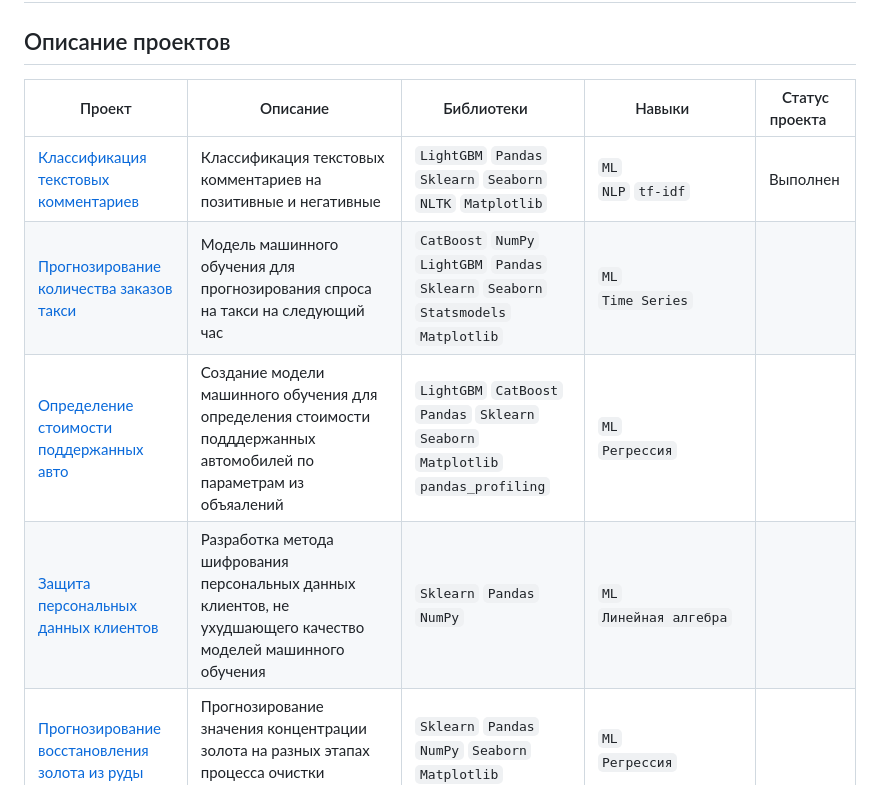
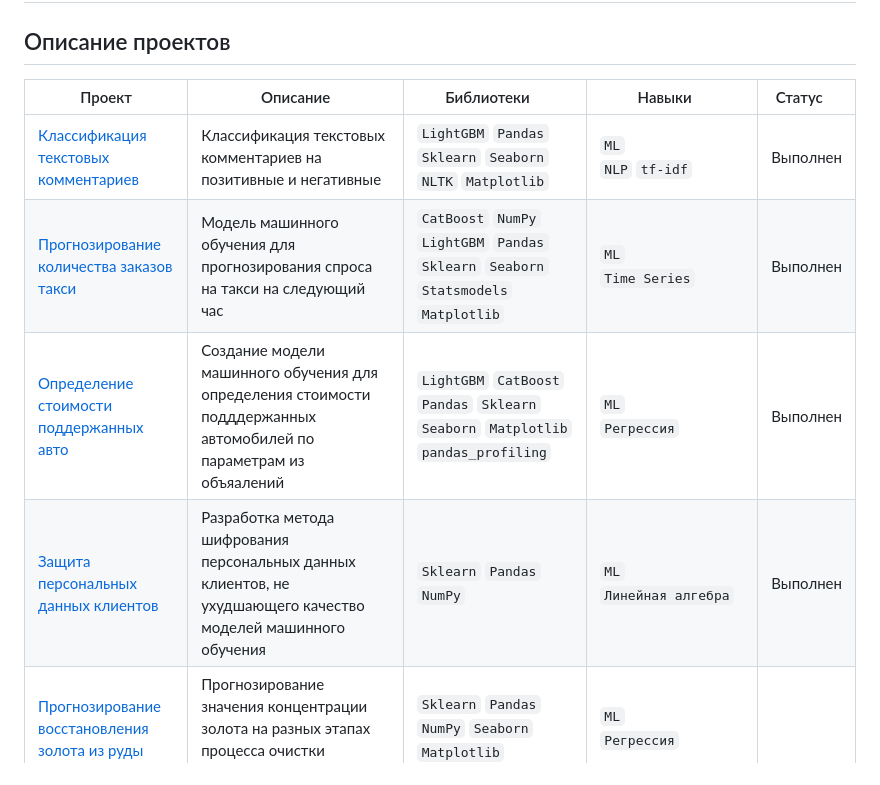
Before and after one commit to atropinskiy/yandex_practice, a Markdown page: readme.md, the part around the change. GitHub-like rendering.

```diff
--- a/readme.md
+++ b/readme.md
@@ -7,12 +7,12 @@
 
 ## Описание проектов
 
-| Проект | Описание | Библиотеки &nbsp; &nbsp; | Навыки &nbsp; &nbsp; | Статус проекта &nbsp; &nbsp; |
-|---|---|---|---|-----|
+| Проект | Описание | Библиотеки &nbsp; &nbsp; | Навыки &nbsp; &nbsp; | Статус &nbsp; &nbsp; |
+|---|---|---|---|---|
 | [Классификация текстовых комментариев](12%20Классификация%20текстовых%20комментариев) | Классификация текстовых комментариев на позитивные и негативные | `LightGBM` `Pandas` `Sklearn` `Seaborn` `NLTK` `Matplotlib` | `ML`<br>`NLP` `tf-idf` | Выполнен |
-| [Прогнозирование количества заказов такси](11%20Прогнозирование%20количества%20заказов%20такси) | Модель машинного обучения для прогнозирования спроса на такси на следующий час | `CatBoost` `NumPy` `LightGBM` `Pandas` `Sklearn` `Seaborn` `Statsmodels` `Matplotlib` | `ML`<br>`Time Series` |
-| [Определение стоимости поддержанных авто](10%20Определение%20стоимости%20поддержанных%20автомобилей) | Создание модели машинного обучения для определения стоимости подддержанных автомобилей по параметрам из объяалений | `LightGBM` `CatBoost` `Pandas` `Sklearn` `Seaborn` `Matplotlib` `pandas_profiling` | `ML`<br>`Регрессия` |
-| [Защита персональных данных клиентов](09%20Защита%20персональных%20данных%20клиента) | Разработка метода шифрования персональных данных клиентов, не ухудшающего качество моделей машинного обучения | `Sklearn` `Pandas` `NumPy` | `ML`<br>`Линейная алгебра` |
+| [Прогнозирование количества заказов такси](11%20Прогнозирование%20количества%20заказов%20такси) | Модель машинного обучения для прогнозирования спроса на такси на следующий час | `CatBoost` `NumPy` `LightGBM` `Pandas` `Sklearn` `Seaborn` `Statsmodels` `Matplotlib` | `ML`<br>`Time Series` | Выполнен |
+| [Определение стоимости поддержанных авто](10%20Определение%20стоимости%20поддержанных%20автомобилей) | Создание модели машинного обучения для определения стоимости подддержанных автомобилей по параметрам из объяалений | `LightGBM` `CatBoost` `Pandas` `Sklearn` `Seaborn` `Matplotlib` `pandas_profiling` | `ML`<br>`Регрессия` | Выполнен |
+| [Защита персональных данных клиентов](09%20Защита%20персональных%20данных%20клиента) | Разработка метода шифрования персональных данных клиентов, не ухудшающего качество моделей машинного обучения | `Sklearn` `Pandas` `NumPy` | `ML`<br>`Линейная алгебра` | Выполнен |
 | [Прогнозирование восстановления золота из руды](08%20Прогнозирование%20восстановления%20золота%20из%20руды) | Прогнозирование значения концентрации золота на разных этапах процесса очистки золотосодержащей руды | `Sklearn` `Pandas` `NumPy` `Seaborn` `Matplotlib` | `ML`<br>`Регрессия` |
 | [Выбор локации для нефтяной скважины](07%20Выбор%20локации%20для%20нефтяной%20скважины) | Определение региона, где добыча принесёт наибольшую прибыль, анализ рисков | `Sklearn` `NumPy` `Pandas` `Matplotlib` | `ML` `Регрессия` `Bootstrap` |
 | [Прогнозирование оттока клиентов банка](06%20Прогнозирование%20оттока%20клиентов%20банка) | Предсказание факта ухода клиента банка в ближайшее время (бинарная классификация) | `Sklearn` `Pandas` `NumPy` `Seaborn` `Matplotlib` | `ML`<br>`Классификация` |
```
